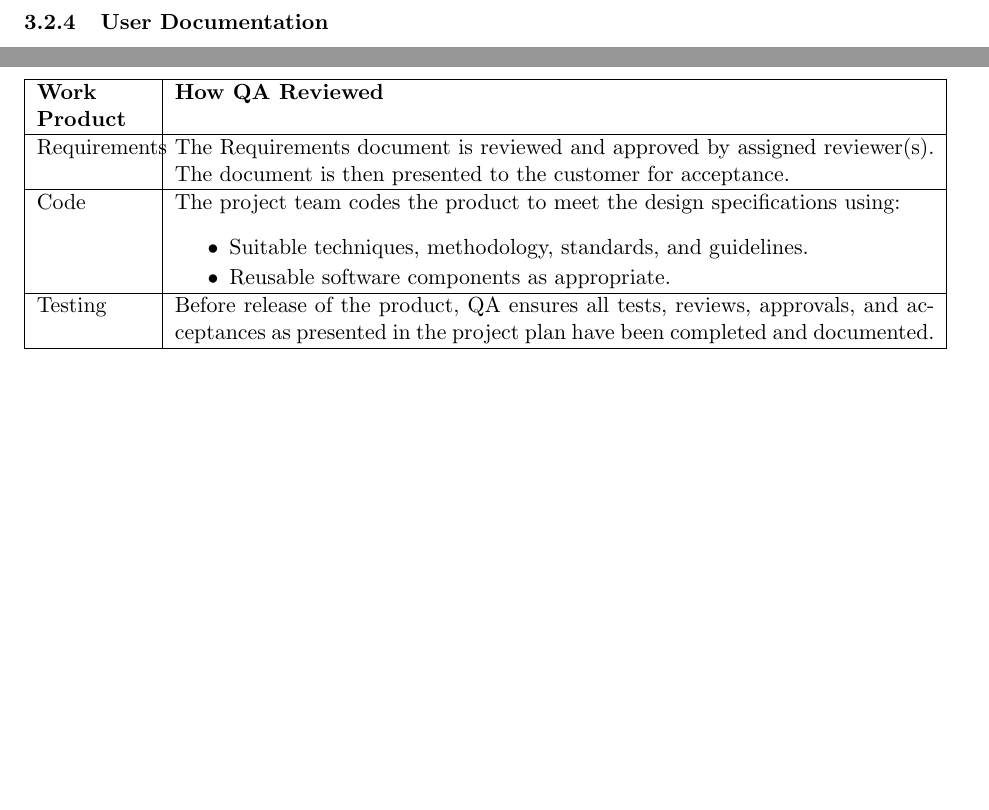
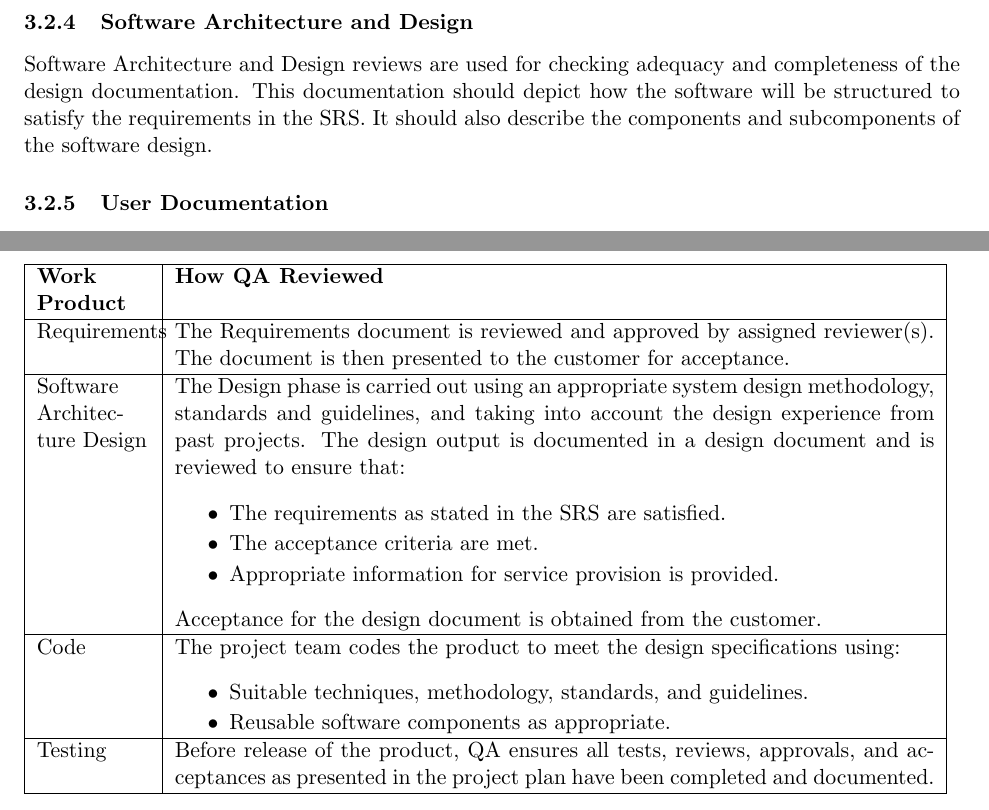
Before and after one commit to unoCamel/6502-Debugger, a LaTeX document (Documentation/Reviews/Quality Assurance Plan.tex): two parts of pages 6 and 7 of 13, joined at a grey line, cut at the place of the change, the shorter picture padded with empty space. Compiled offline with pdfLaTeX.

Commit message:
Updated SAD

```diff
--- a/Documentation/Reviews/Quality Assurance Plan.tex
+++ b/Documentation/Reviews/Quality Assurance Plan.tex
@@ -100,6 +101,9 @@ requirements. The Software Requirements Specification review is used to check fo
 \subsubsection{Software Test Reports}
 Software Test Reports communicate the results of executed test plans. A report should only contain the test information that pertains to the system aspect being tested.
 
+\subsubsection{Software Architecture and Design}
+Software Architecture and Design reviews are used for checking adequacy and completeness of the design documentation. This documentation should depict how the software will be structured to satisfy the requirements in the SRS. It should also describe the components and subcomponents of the software design.
+
 \subsubsection{User Documentation}
 User Documentation guides the user in installing, operating, managing, and maintaining software products. The user documentation should describe the data control inputs, input sequences, options, program limitations, and all other essential information for the software product. All error messages should be described.
 
@@ -157,6 +161,14 @@ The general Strategy for review is given below:
 	\hline
 	\textbf{Work Product} & \textbf{How QA Reviewed} \\ \hline
 	Requirements & The Requirements document is reviewed and approved by assigned reviewer(s). The document is then presented to the customer for acceptance. \\ \hline
+	Software Architecture Design & The Design phase is carried out using an appropriate system design methodology, standards and guidelines, and taking into account the design experience from past projects. The design output is documented in a design document and is reviewed to ensure that:
+	\begin{itemize}
+		\setlength\itemsep{-0.25em}
+		\item The requirements as stated in the SRS are satisfied.
+		\item The acceptance criteria are met.
+		\item Appropriate information for service provision is provided.
+	\end{itemize}
+	Acceptance for the design document is obtained from the customer. \\ \hline
 	Code & The project team codes the product to meet the design specifications using:
 	\begin{itemize}
 		\setlength\itemsep{-0.25em}
```
Also changed, not shown: Documentation/Reviews/Quality Assurance Plan.tex (1 more changed lines).
